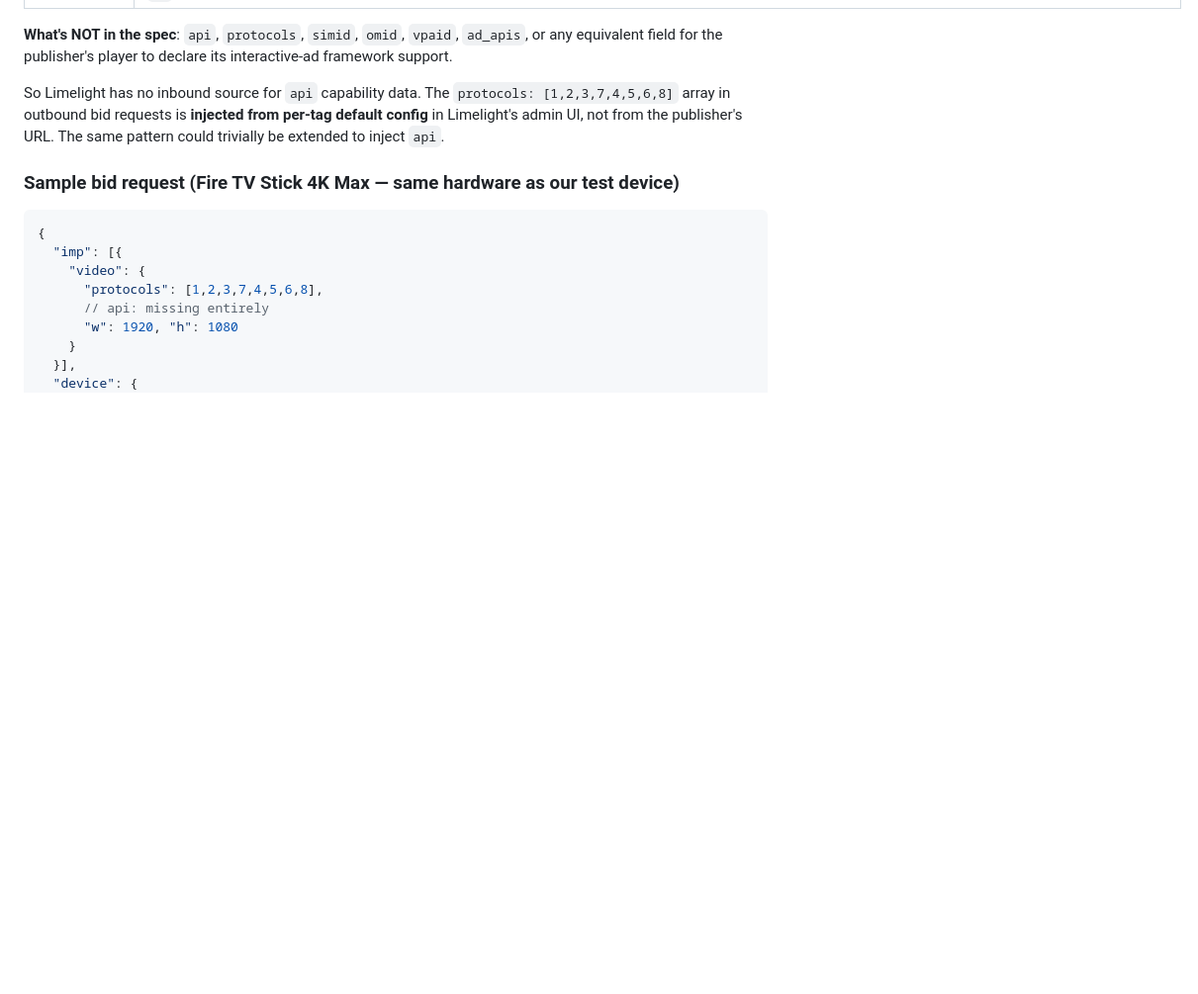
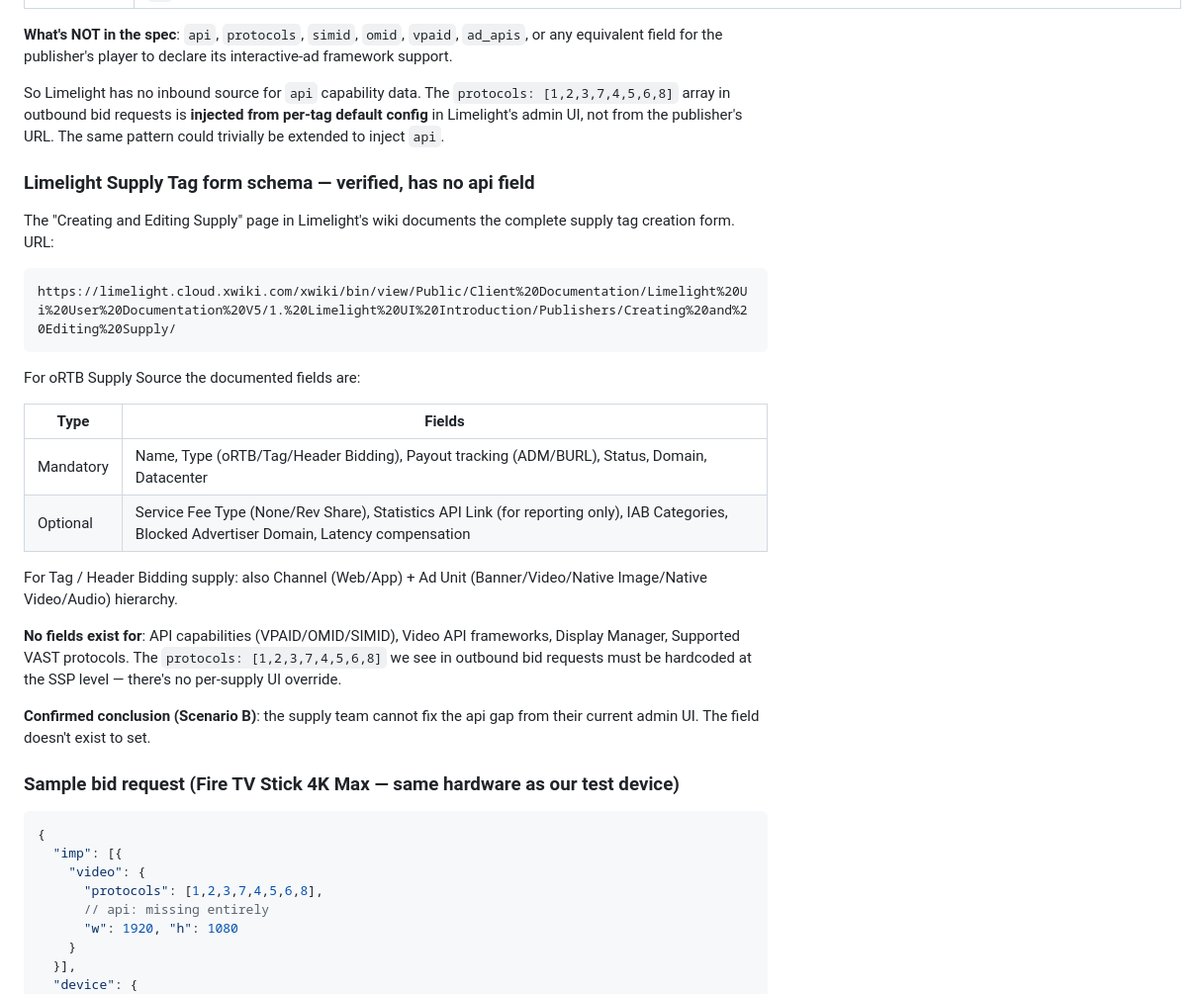
Before and after one commit to creativehubiion/Interactive-CTV, a Markdown page: docs/KNOWLEDGE-BASE.md, the part around the change. Shown at 99% size. Drawn GitHub-style; blank space fills up the shorter version.

Commit message:
Confirm Limelight supply tag form has no api field — engineering work needed
Pulled the full "Creating and Editing Supply" doc from Limelight's
public wiki. The form fields are explicitly enumerated:

Mandatory: Name, Type, Payout tracking, Status, Domain, Datacenter
Optional: Service Fee Type, Statistics API Link (reporting-only,
          name collision), IAB Categories, Blocked Advertiser Domain,
          Latency compensation
Tag/HB:   Channel (Web/App) + Ad Unit (Banner/Video/Native/Audio)

ZERO fields for VPAID/OMID/SIMID api capabilities. Definitively
Scenario B — supply team cannot fix from current admin UI; adding
api: [7,8] to outbound bid requests requires Limelight engineering
work to:
1. Add "Supported video APIs" field to supply/AdUnit schema
2. Update bid request builder to inject imp.video.api from it
3. Add UI form field
4. Backfill existing tags with platform-based defaults

Co-Authored-By: Claude Opus 4.7 (1M context) <noreply@anthropic.com>

````diff
--- a/docs/KNOWLEDGE-BASE.md
+++ b/docs/KNOWLEDGE-BASE.md
@@ -1167,6 +1167,33 @@ So Limelight has no inbound source for `api` capability data. The
 from the publisher's URL. The same pattern could trivially be extended
 to inject `api`.
 
+### Limelight Supply Tag form schema — verified, has no api field
+
+The "Creating and Editing Supply" page in Limelight's wiki documents
+the complete supply tag creation form. URL:
+
+```
+https://limelight.cloud.xwiki.com/xwiki/bin/view/Public/Client%20Documentation/Limelight%20Ui%20User%20Documentation%20V5/1.%20Limelight%20UI%20Introduction/Publishers/Creating%20and%20Editing%20Supply/
+```
+
+For oRTB Supply Source the documented fields are:
+
+| Type | Fields |
+|---|---|
+| Mandatory | Name, Type (oRTB/Tag/Header Bidding), Payout tracking (ADM/BURL), Status, Domain, Datacenter |
+| Optional | Service Fee Type (None/Rev Share), Statistics API Link (for reporting only), IAB Categories, Blocked Advertiser Domain, Latency compensation |
+
+For Tag / Header Bidding supply: also Channel (Web/App) + Ad Unit
+(Banner/Video/Native Image/Native Video/Audio) hierarchy.
+
+**No fields exist for**: API capabilities (VPAID/OMID/SIMID), Video
+API frameworks, Display Manager, Supported VAST protocols. The
+`protocols: [1,2,3,7,4,5,6,8]` we see in outbound bid requests must be
+hardcoded at the SSP level — there's no per-supply UI override.
+
+**Confirmed conclusion (Scenario B)**: the supply team cannot fix the
+api gap from their current admin UI. The field doesn't exist to set.
+
 ### Sample bid request (Fire TV Stick 4K Max — same hardware as our test device)
 
 ```json
````
